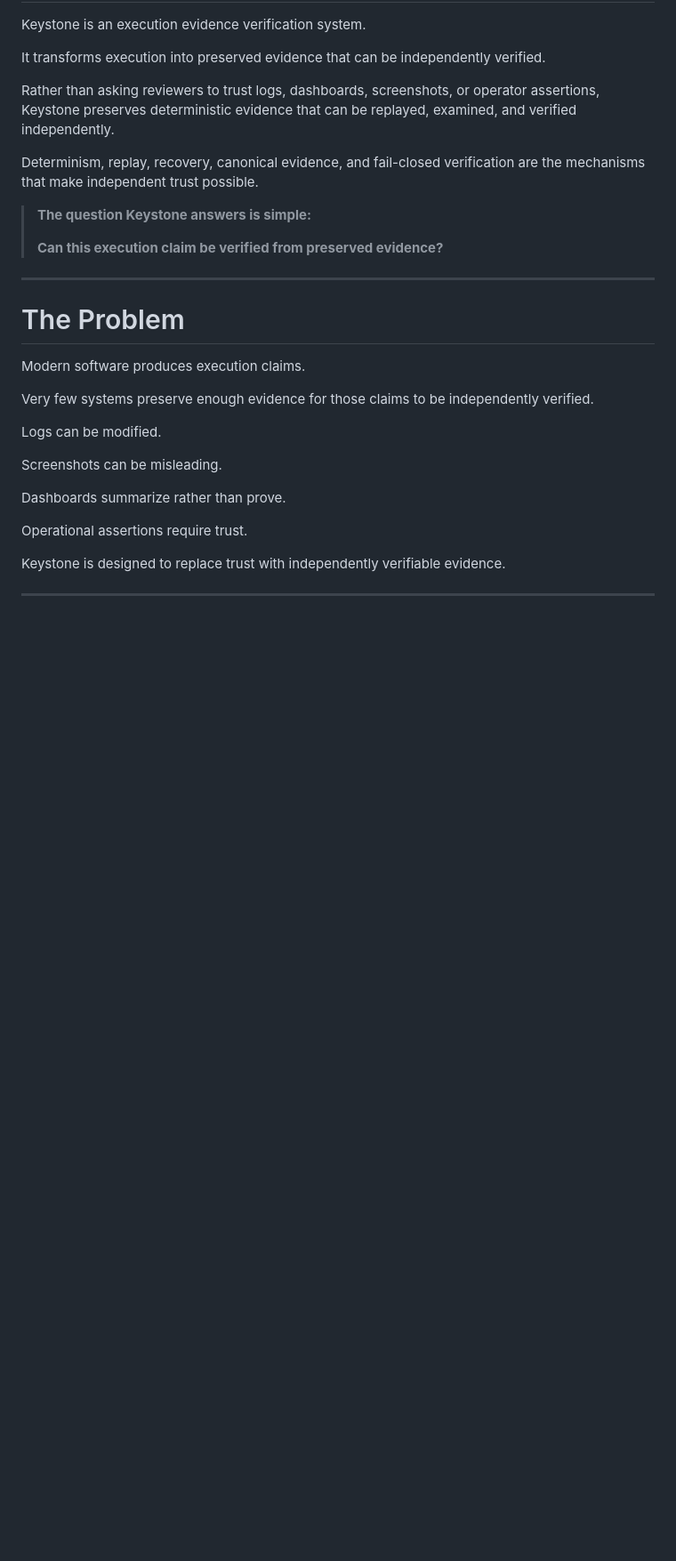
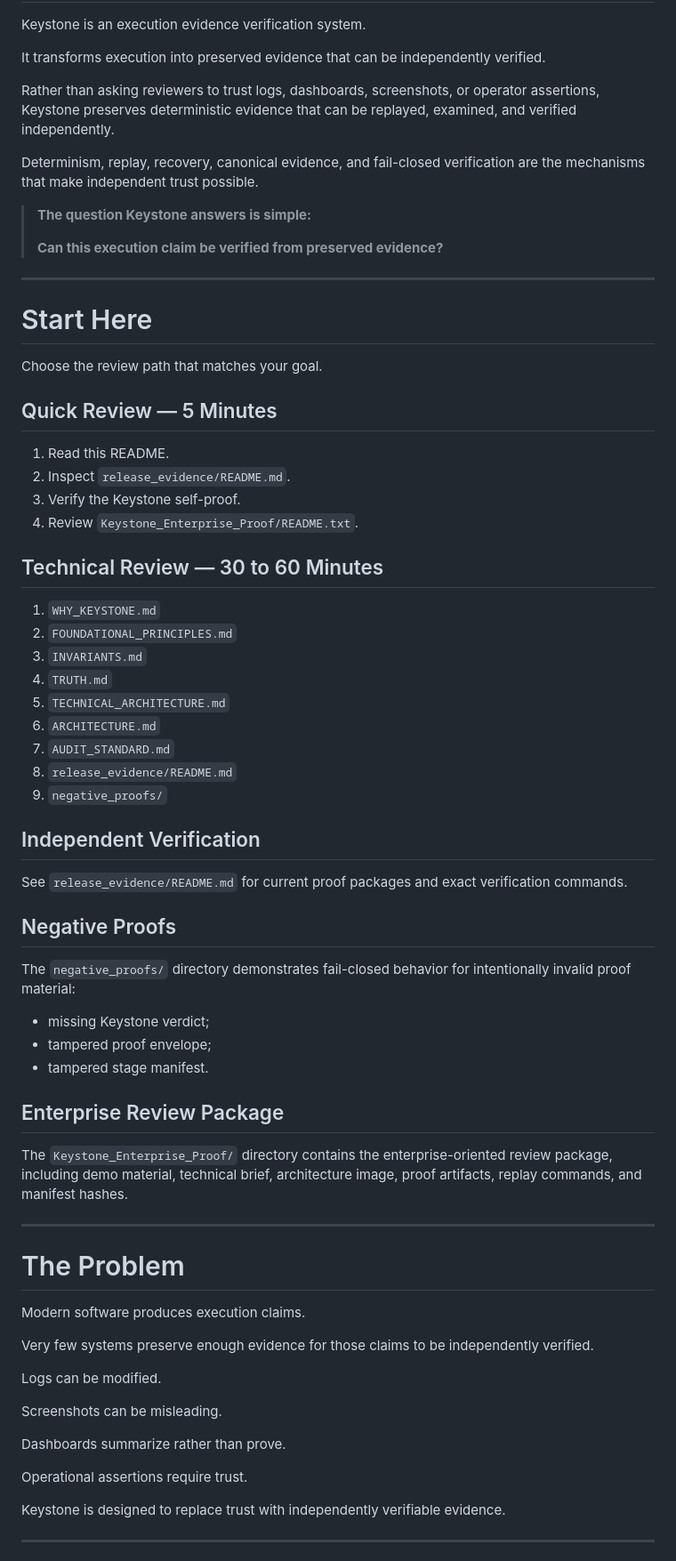
Before and after one commit to cryptictyrant519/keystone-proof, a Markdown page: README.md, the part around one of its changes. Shown at 89% size. GitHub-like rendering; blank space fills up the shorter version.

Commit message:
Improve public proof onboarding

```diff
--- a/README.md
+++ b/README.md
@@ -11,6 +11,47 @@ Determinism, replay, recovery, canonical evidence, and fail-closed verification
 > **The question Keystone answers is simple:**
 >
 > **Can this execution claim be verified from preserved evidence?**
+
+---
+
+# Start Here
+
+Choose the review path that matches your goal.
+
+## Quick Review — 5 Minutes
+
+1. Read this README.
+2. Inspect `release_evidence/README.md`.
+3. Verify the Keystone self-proof.
+4. Review `Keystone_Enterprise_Proof/README.txt`.
+
+## Technical Review — 30 to 60 Minutes
+
+1. `WHY_KEYSTONE.md`
+2. `FOUNDATIONAL_PRINCIPLES.md`
+3. `INVARIANTS.md`
+4. `TRUTH.md`
+5. `TECHNICAL_ARCHITECTURE.md`
+6. `ARCHITECTURE.md`
+7. `AUDIT_STANDARD.md`
+8. `release_evidence/README.md`
+9. `negative_proofs/`
+
+## Independent Verification
+
+See `release_evidence/README.md` for current proof packages and exact verification commands.
+
+## Negative Proofs
+
+The `negative_proofs/` directory demonstrates fail-closed behavior for intentionally invalid proof material:
+
+- missing Keystone verdict;
+- tampered proof envelope;
+- tampered stage manifest.
+
+## Enterprise Review Package
+
+The `Keystone_Enterprise_Proof/` directory contains the enterprise-oriented review package, including demo material, technical brief, architecture image, proof artifacts, replay commands, and manifest hashes.
 
 ---
 
```
Also changed, not shown: other parts of README.md (+1 -1 lines).
